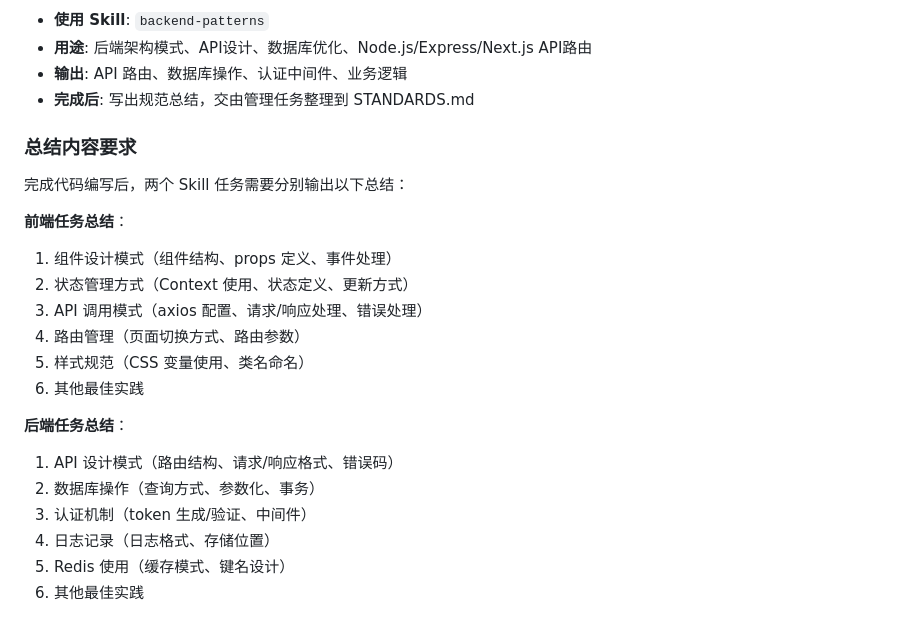
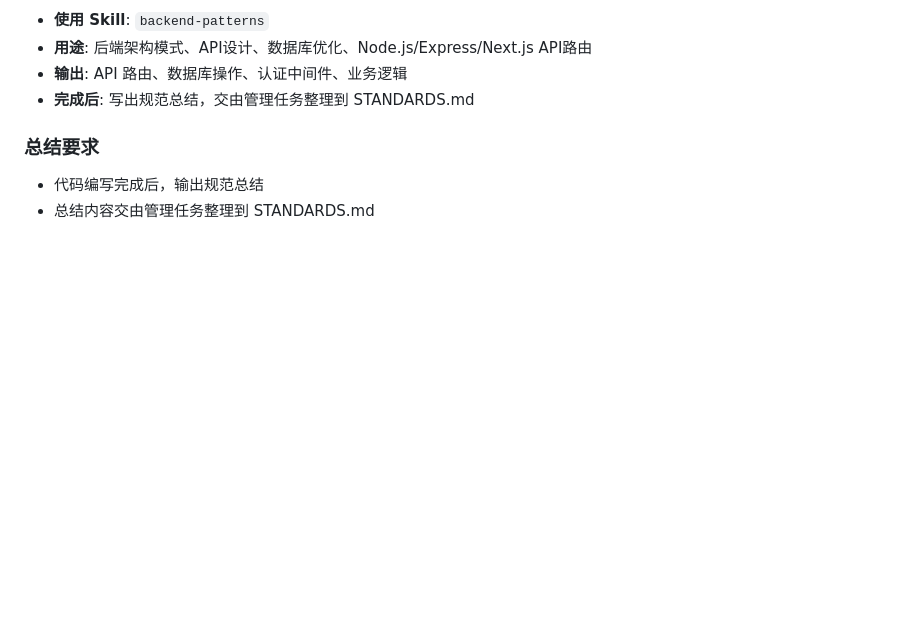
Before and after one commit to BLackAntF/AIWORK, a Markdown page: Memory/STANDARDS.md, the part around the change. Rendered like a GitHub page; blank space fills up the shorter version.

Commit message:
docs(standards): 简化总结要求，移除详细清单

```diff
--- a/Memory/STANDARDS.md
+++ b/Memory/STANDARDS.md
@@ -209,21 +209,6 @@ AIWORK/
 - **输出**: API 路由、数据库操作、认证中间件、业务逻辑
 - **完成后**: 写出规范总结，交由管理任务整理到 STANDARDS.md
 
-### 总结内容要求
-完成代码编写后，两个 Skill 任务需要分别输出以下总结：
-
-**前端任务总结**：
-1. 组件设计模式（组件结构、props 定义、事件处理）
-2. 状态管理方式（Context 使用、状态定义、更新方式）
-3. API 调用模式（axios 配置、请求/响应处理、错误处理）
-4. 路由管理（页面切换方式、路由参数）
-5. 样式规范（CSS 变量使用、类名命名）
-6. 其他最佳实践
-
-**后端任务总结**：
-1. API 设计模式（路由结构、请求/响应格式、错误码）
-2. 数据库操作（查询方式、参数化、事务）
-3. 认证机制（token 生成/验证、中间件）
-4. 日志记录（日志格式、存储位置）
-5. Redis 使用（缓存模式、键名设计）
-6. 其他最佳实践
+### 总结要求
+- 代码编写完成后，输出规范总结
+- 总结内容交由管理任务整理到 STANDARDS.md
```
